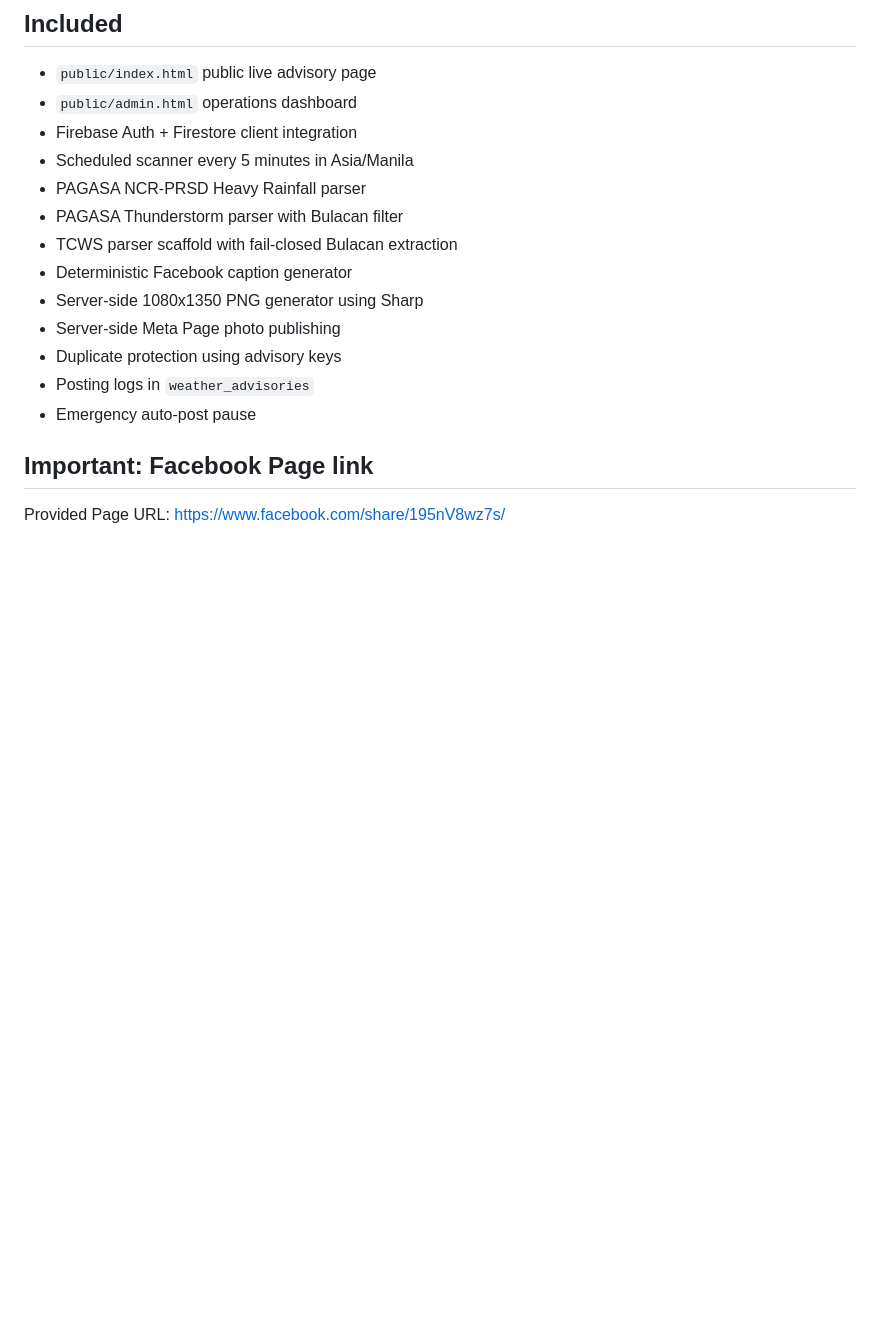
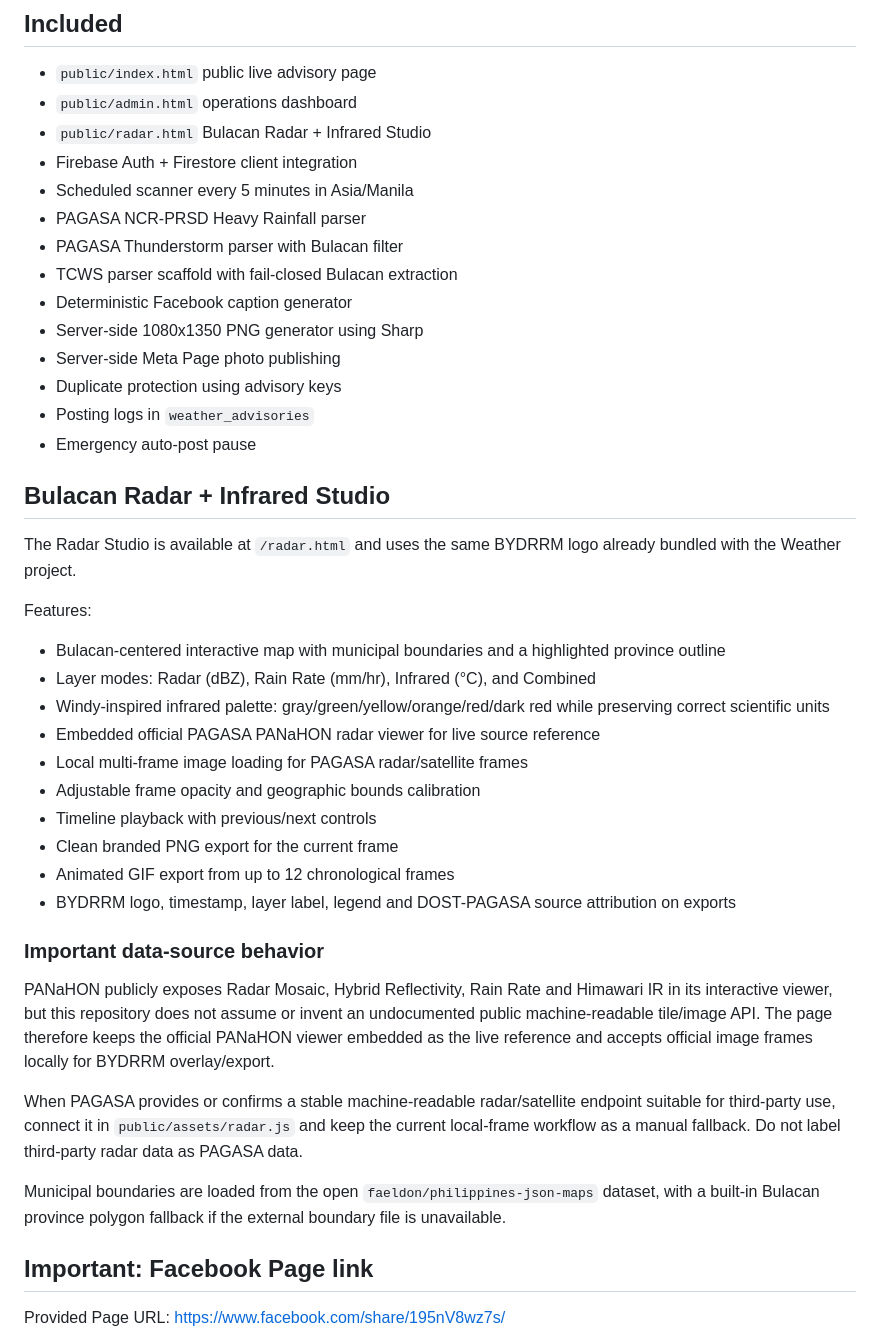
Before and after one commit to lomboylesternursing-web/Bydrrm-studio, a Markdown page: weather/README.md, the part around the change. Drawn GitHub-style; blank space fills up the shorter version.

Commit message:
Document Radar and IR Studio features and PAGASA source behavior

```diff
--- a/weather/README.md
+++ b/weather/README.md
@@ -16,6 +16,7 @@ Modern Bulacan-focused weather advisory website + protected admin dashboard, des
 ## Included
 - `public/index.html` public live advisory page
 - `public/admin.html` operations dashboard
+- `public/radar.html` Bulacan Radar + Infrared Studio
 - Firebase Auth + Firestore client integration
 - Scheduled scanner every 5 minutes in Asia/Manila
 - PAGASA NCR-PRSD Heavy Rainfall parser
@@ -27,6 +28,28 @@ Modern Bulacan-focused weather advisory website + protected admin dashboard, des
 - Duplicate protection using advisory keys
 - Posting logs in `weather_advisories`
 - Emergency auto-post pause
+
+## Bulacan Radar + Infrared Studio
+The Radar Studio is available at `/radar.html` and uses the same BYDRRM logo already bundled with the Weather project.
+
+Features:
+- Bulacan-centered interactive map with municipal boundaries and a highlighted province outline
+- Layer modes: Radar (dBZ), Rain Rate (mm/hr), Infrared (°C), and Combined
+- Windy-inspired infrared palette: gray/green/yellow/orange/red/dark red while preserving correct scientific units
+- Embedded official PAGASA PANaHON radar viewer for live source reference
+- Local multi-frame image loading for PAGASA radar/satellite frames
+- Adjustable frame opacity and geographic bounds calibration
+- Timeline playback with previous/next controls
+- Clean branded PNG export for the current frame
+- Animated GIF export from up to 12 chronological frames
+- BYDRRM logo, timestamp, layer label, legend and DOST-PAGASA source attribution on exports
+
+### Important data-source behavior
+PANaHON publicly exposes Radar Mosaic, Hybrid Reflectivity, Rain Rate and Himawari IR in its interactive viewer, but this repository does not assume or invent an undocumented public machine-readable tile/image API. The page therefore keeps the official PANaHON viewer embedded as the live reference and accepts official image frames locally for BYDRRM overlay/export.
+
+When PAGASA provides or confirms a stable machine-readable radar/satellite endpoint suitable for third-party use, connect it in `public/assets/radar.js` and keep the current local-frame workflow as a manual fallback. Do not label third-party radar data as PAGASA data.
+
+Municipal boundaries are loaded from the open `faeldon/philippines-json-maps` dataset, with a built-in Bulacan province polygon fallback if the external boundary file is unavailable.
 
 ## Important: Facebook Page link
 Provided Page URL: https://www.facebook.com/share/195nV8wz7s/
```
